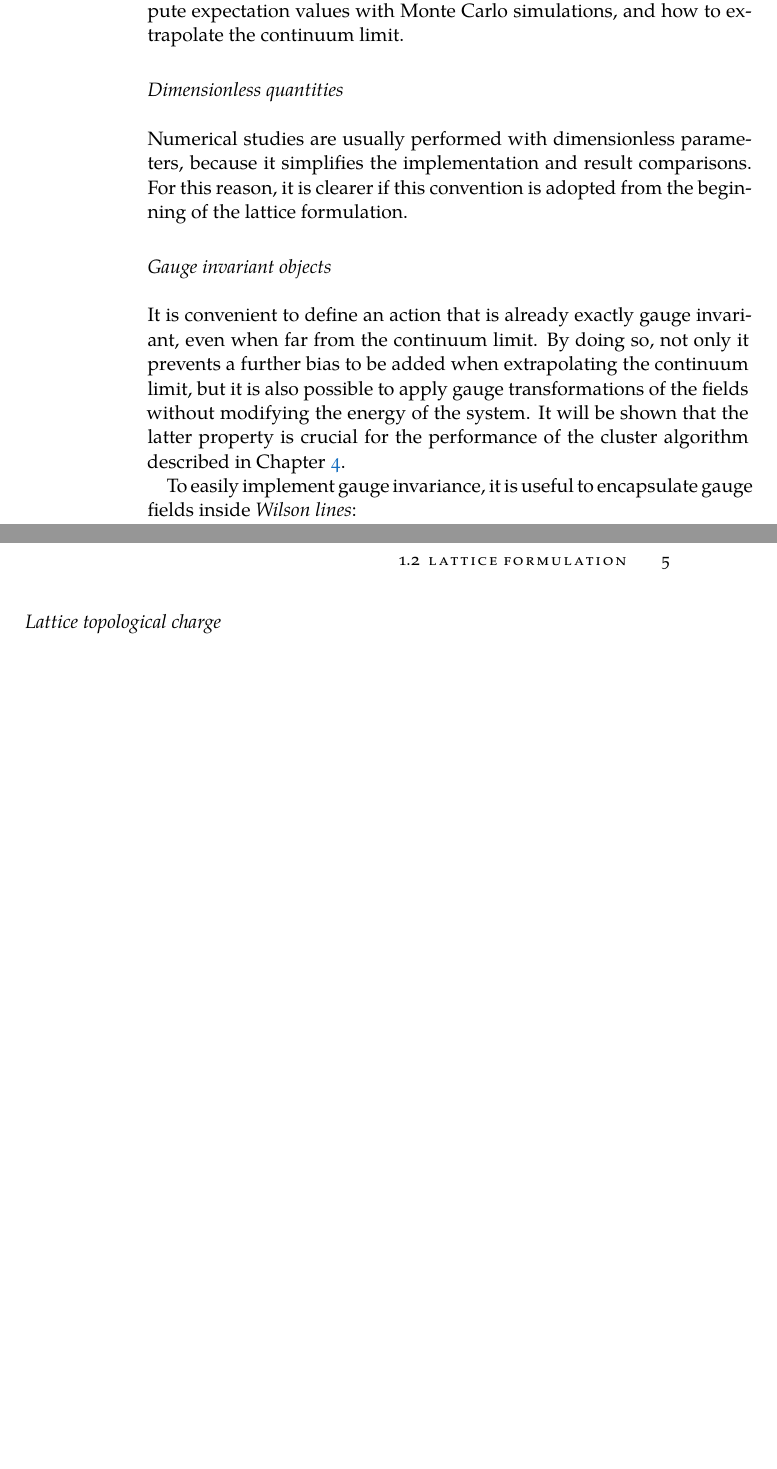
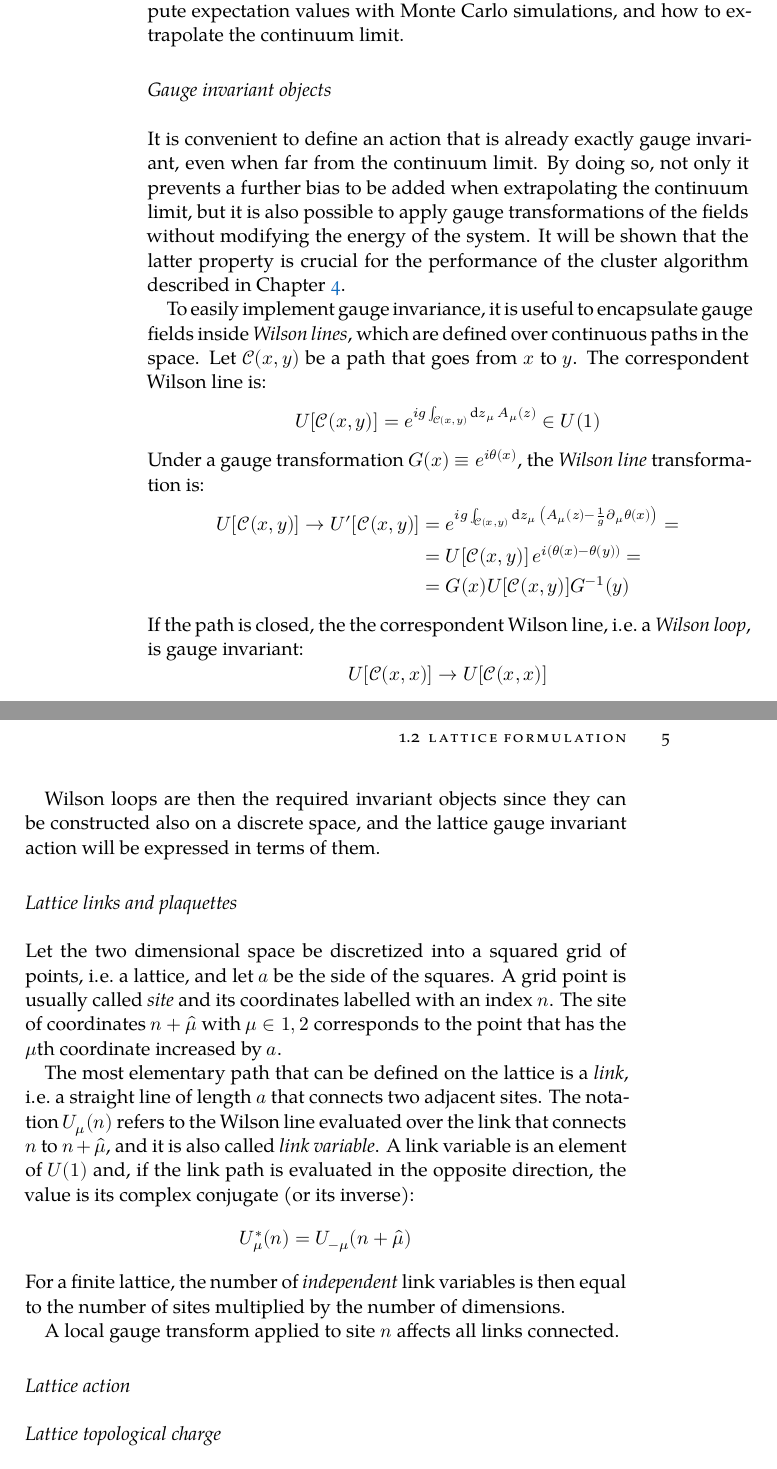
Before and after one commit to dgiannelli/master_thesis, a LaTeX thesis (thesis.tex, which reads chapters/chapter1.tex, classicthesis-config.tex): two parts of pages 18 and 19 of 39, joined at a grey line, cut so that both start at the same text, the shorter picture padded with empty space. Compiled offline with XeLaTeX; a missing font is replaced by an installed copy or a similar font.

Commit message:
sites and links

```diff
--- a/chapters/chapter1.tex
+++ b/chapters/chapter1.tex
@@ -125,20 +133,55 @@ and they need to converge to the continuum definition when the lattice spacing a
 
 Once the lattice theory is defined, it remains to describe how to compute expectation values with Monte Carlo simulations, and how to extrapolate the continuum limit.
 
-\subsection*{Dimensionless quantities}
-Numerical studies are usually performed with dimensionless parameters, because it simplifies the implementation and result comparisons.
-For this reason, it is clearer if this convention is adopted from the beginning of the lattice formulation.
+%\subsection*{Dimensionless quantities}
+%Numerical studies are usually performed with dimensionless parameters because it simplifies result comparisons and the implementation.
+%For this reason, it is clearer if this convention is adopted from the beginning of the lattice formulation.
+%
+%Let $a$ be the lattice spacing in both direction. It has energy dimension $[a] = -1$ and it can be used to define dimensionless quantities.
 
 \subsection*{Gauge invariant objects}
+
 It is convenient to define an action that is already exactly gauge invariant, even when far from the continuum limit.
 By doing so, not only it prevents a further bias to be added when extrapolating the continuum limit,
 but it is also possible to apply gauge transformations of the fields without modifying the energy of the system.
 It will be shown that the latter property is crucial for the performance of the cluster algorithm described in Chapter \ref{ch:cluster}.
 
-To easily implement gauge invariance, it is useful to encapsulate gauge fields inside \emph{Wilson lines}:
+To easily implement gauge invariance, it is useful to encapsulate gauge fields inside \emph{Wilson lines}, which are defined over continuous paths in the space.
+Let $\mathcal C(x,y)$ be a path that goes from $x$ to $y$. The correspondent Wilson line is:
 \[
-    U(x,y) =
+    U[\mathcal C(x,y)] = e^{ig\int_{\mathcal C(x,y)}\mathrm dz_\mu\,A_\mu(z)} \in U(1)
 \]
+Under a gauge transformation $G(x) \equiv e^{i\theta(x)}$, the \emph{Wilson line} transformation is:
+\begin{align*}
+    U[\mathcal C(x,y)] \rightarrow U'[\mathcal C(x,y)] &= e^{ig\int_{\mathcal C(x,y)}\mathrm dz_\mu\,\left(A_\mu(z) - \frac{1}{g}\partial_\mu\theta(x)\right)} = \\
+                                                       &= U[\mathcal C(x,y)]\,e^{i(\theta(x) - \theta(y))} = \\
+                                                       &= G(x)U[\mathcal C(x,y)]G^{-1}(y)
+\end{align*}
+If the path is closed, the the correspondent Wilson line, \ie a \emph{Wilson loop}, is gauge invariant:
+\[
+    U[\mathcal C(x,x)] \rightarrow U[\mathcal C(x,x)]
+\]
+
+Wilson loops are then the required invariant objects since they can be constructed also on a discrete space,
+and the lattice gauge invariant action will be expressed in terms of them.
+
+\subsection*{Lattice links and plaquettes}
+Let the two dimensional space be discretized into a squared grid of points, \ie a lattice, and let $a$ be the side of the squares.
+A grid point is usually called \emph{site} and its coordinates labelled with an index $n$.
+The site of coordinates $n + \hat\mu$ with $\mu \in {1,2}$ corresponds to the point that has the $\mu$th coordinate increased by $a$.
+
+The most elementary path that can be defined on the lattice is a \emph{link}, \ie a straight line of length $a$ that connects two adjacent sites.
+The notation $U_\mu(n)$ refers to the Wilson line evaluated over the link that connects $n$ to $n+\hat\mu$, and it is also called \emph{link variable}.
+A link variable is an element of $U(1)$ and, if the link path is evaluated in the opposite direction, the value is its complex conjugate (or its inverse):
+\[
+    U^*_\mu(n) = U_{-\mu}(n+\hat\mu)
+\]
+For a finite lattice, the number of \emph{independent} link variables is then equal to the number of sites multiplied by the number of dimensions.
+
+A local gauge transform applied to site $n$ affects all links connected.
+
+
+\subsection*{Lattice action}
 
 \subsection*{Lattice topological charge}
 
--- a/classicthesis-config.tex
+++ b/classicthesis-config.tex
@@ -55,10 +55,10 @@
 % Setup, finetuning, and useful commands
 % ********************************************************************
 \providecommand{\mLyX}{L\kern-.1667em\lower.25em\hbox{Y}\kern-.125emX\@}
-\newcommand{\ie}{i.\,e.\@\xspace}
-\newcommand{\Ie}{I.\,e.\@\xspace}
-\newcommand{\eg}{e.\,g.\@\xspace}
-\newcommand{\Eg}{E.\,g.\@\xspace}
+\newcommand{\ie}{i.\:\!e.\@\xspace}
+\newcommand{\Ie}{I.\:\!e.\@\xspace}
+\newcommand{\eg}{e.\:\!g.\@\xspace}
+\newcommand{\Eg}{E.\:\!g.\@\xspace}
 % ****************************************************************************************************
 
 
```
Also changed, not shown: chapters/chapter1.tex (28 more changed lines).
